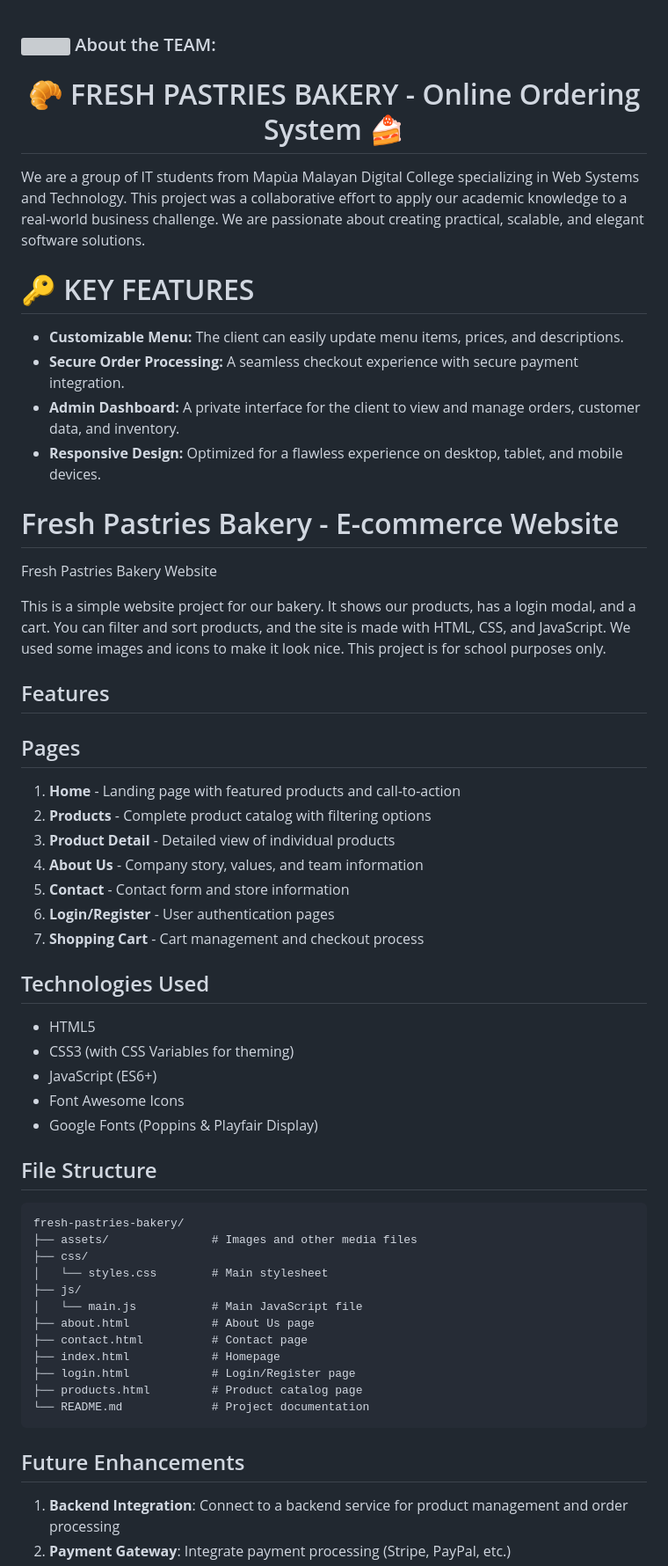
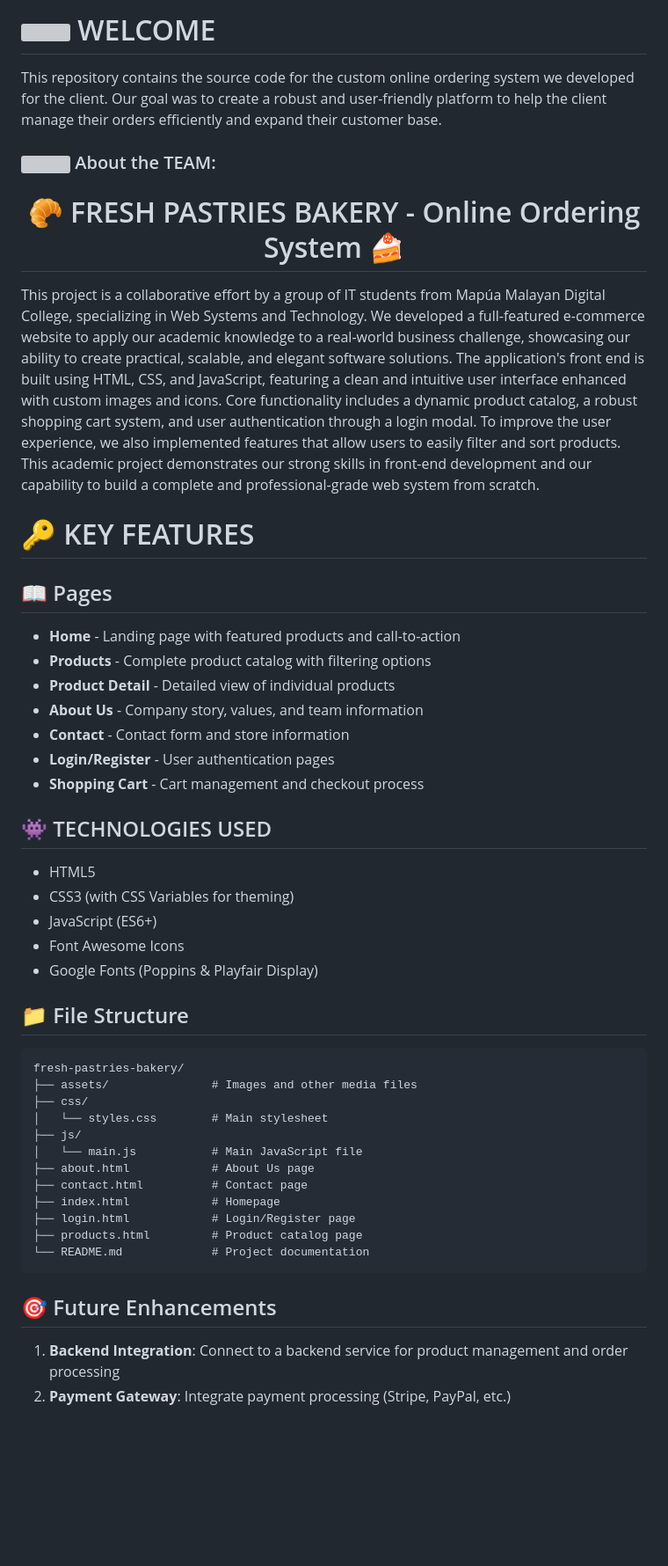
Before and after one commit to Jriv7929/Web-System-Group-9---Online-Bakery, a Markdown page: README.md, the part around one of its changes. Shown at 88% size. Drawn GitHub-style; blank space fills up the shorter version; grey boxes are pictures that could not be loaded.

````diff
--- a/README.md
+++ b/README.md
@@ -1,33 +1,24 @@
+# <img src="https://github.com/TheDudeThatCode/TheDudeThatCode/blob/master/Assets/Hi.gif" width="35" /> WELCOME
+
+This repository contains the source code for the custom online ordering system we developed for the client. Our goal was to create a robust and user-friendly platform to help the client manage their orders efficiently and expand their customer base.
+
 ### <img src="https://github.com/TheDudeThatCode/TheDudeThatCode/blob/master/Assets/Developer.gif" width="45" /> About the TEAM:
-<h1 align="center"> 🥐 FRESH PASTRIES BAKERY - Online Ordering System 🍰 </h1>
+<h1 align="center"> 🥐 FRESH PASTRIES BAKERY -  Online Ordering System 🍰 </h1>
 
-We are a group of IT students from Mapùa Malayan Digital College specializing in Web Systems and Technology. This project was a collaborative effort to apply our academic knowledge to a real-world business challenge. We are passionate about creating practical, scalable, and elegant software solutions.
+This project is a collaborative effort by a group of IT students from Mapúa Malayan Digital College, specializing in Web Systems and Technology. We developed a full-featured e-commerce website to apply our academic knowledge to a real-world business challenge, showcasing our ability to create practical, scalable, and elegant software solutions. The application's front end is built using HTML, CSS, and JavaScript, featuring a clean and intuitive user interface enhanced with custom images and icons. Core functionality includes a dynamic product catalog, a robust shopping cart system, and user authentication through a login modal. To improve the user experience, we also implemented features that allow users to easily filter and sort products. This academic project demonstrates our strong skills in front-end development and our capability to build a complete and professional-grade web system from scratch.
+
 
 # 🔑 KEY FEATURES
-- **Customizable Menu:** The client can easily update menu items, prices, and descriptions.
-- **Secure Order Processing:** A seamless checkout experience with secure payment integration.
-- **Admin Dashboard:** A private interface for the client to view and manage orders, customer data, and inventory.
-- **Responsive Design:** Optimized for a flawless experience on desktop, tablet, and mobile devices.
+## 📖 Pages
+- **Home** - Landing page with featured products and call-to-action
+- **Products** - Complete product catalog with filtering options
+- **Product Detail** - Detailed view of individual products
+- **About Us** - Company story, values, and team information
+- **Contact** - Contact form and store information
+- **Login/Register** - User authentication pages
+- **Shopping Cart** - Cart management and checkout process
 
-
-# Fresh Pastries Bakery - E-commerce Website
-
-Fresh Pastries Bakery Website
-
-This is a simple website project for our bakery. It shows our products, has a login modal, and a cart. You can filter and sort products, and the site is made with HTML, CSS, and JavaScript. We used some images and icons to make it look nice. This project is for school purposes only.
-
-## Features
-## Pages
-
-1. **Home** - Landing page with featured products and call-to-action
-2. **Products** - Complete product catalog with filtering options
-3. **Product Detail** - Detailed view of individual products
-4. **About Us** - Company story, values, and team information
-5. **Contact** - Contact form and store information
-6. **Login/Register** - User authentication pages
-7. **Shopping Cart** - Cart management and checkout process
-
-## Technologies Used
+## 👾 TECHNOLOGIES USED
 
 - HTML5
 - CSS3 (with CSS Variables for theming)
@@ -35,7 +26,7 @@ This is a simple website project for our bakery. It shows our products, has a lo
 - Font Awesome Icons
 - Google Fonts (Poppins & Playfair Display)
 
-## File Structure
+## 📁 File Structure
 ```
 fresh-pastries-bakery/
 ├── assets/               # Images and other media files
@@ -50,7 +41,7 @@ fresh-pastries-bakery/
 ├── products.html         # Product catalog page
 └── README.md             # Project documentation
 ```
-## Future Enhancements
+## 🎯 Future Enhancements
 
 1. **Backend Integration**: Connect to a backend service for product management and order processing
 2. **Payment Gateway**: Integrate payment processing (Stripe, PayPal, etc.)
````
Also changed, not shown: other parts of README.md (+0 -3 lines).
